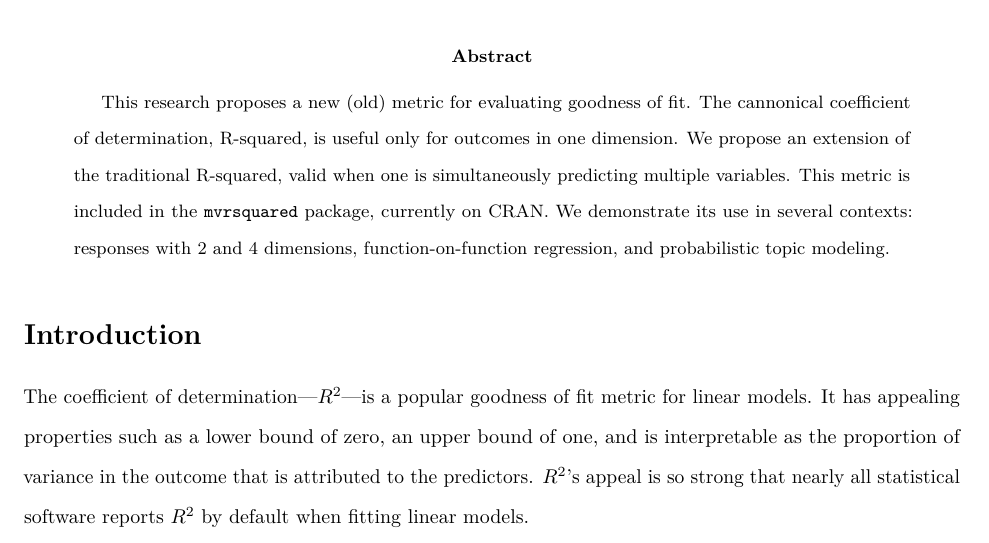
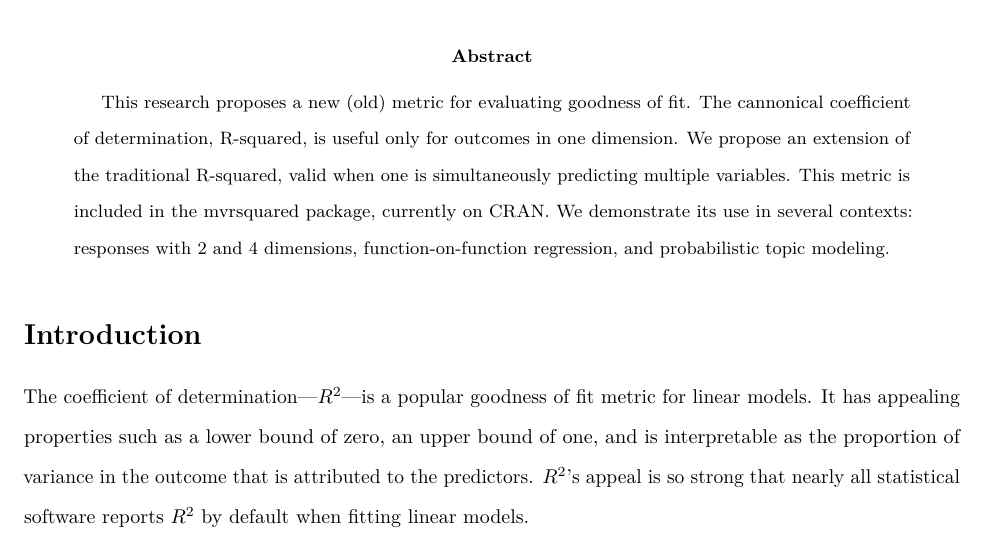
Before and after one commit to TommyJones/r-squared-short-paper, an R Markdown document (r-squared-short.Rmd): part of page 1 of 14, cut so that both start at the same text. Rendered offline with R 4.5, knitr and Pandoc, then LaTeX, with nearby package versions; drawn as R Markdown's standard PDF in place of the format the file asks for; some code elsewhere in the file could not run offline.

Commit message:
fixing based on checks

```diff
--- a/r-squared-short.Rmd
+++ b/r-squared-short.Rmd
@@ -1,7 +1,7 @@
 ---
 title: "A New (Old) Goodness of Fit Metric for Multidimensional Outcomes"
 abstract: >
-  This research proposes a new (old) metric for evaluating goodness of fit. The cannonical coefficient of determination, R-squared, is useful only for outcomes in one dimension. We propose an extension of the traditional R-squared, valid when one is simultaneously predicting multiple variables. This metric is included in the `mvrsquared` package, currently on CRAN. We demonstrate its use in several contexts: responses with 2 and 4 dimensions, function-on-function regression, and probabilistic topic modeling.
+  This research proposes a new (old) metric for evaluating goodness of fit. The cannonical coefficient of determination, R-squared, is useful only for outcomes in one dimension. We propose an extension of the traditional R-squared, valid when one is simultaneously predicting multiple variables. This metric is included in the mvrsquared package, currently on CRAN. We demonstrate its use in several contexts: responses with 2 and 4 dimensions, function-on-function regression, and probabilistic topic modeling.
 draft: true
 author:
   - name: Tommy Jones
```
Also changed, not shown: r-squared-short.pdf, r-squared-short.tex, r-squared-short.Rmd (2 more changed lines), 1 other file.
